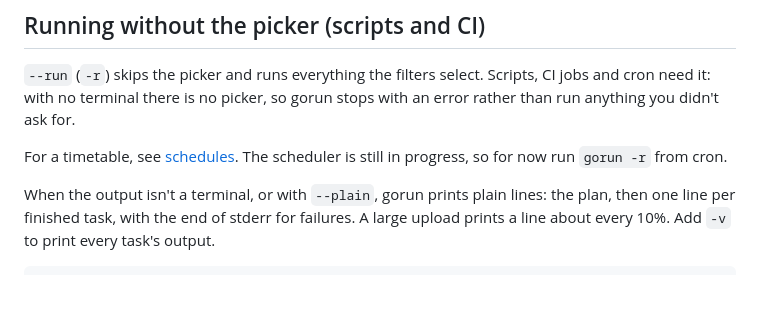
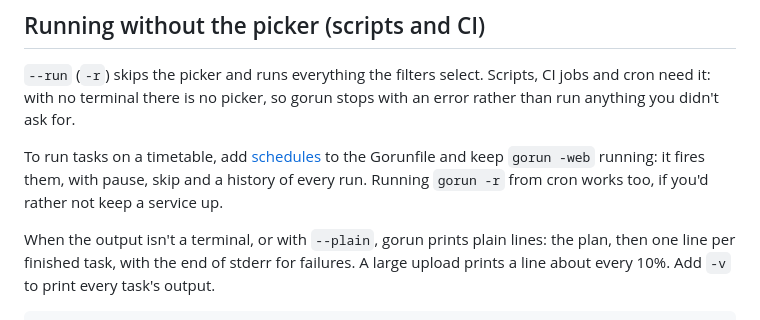
Before and after one commit to jenmud/gorun, a Markdown page: docs/running.md, the part around the change. Rendered like a GitHub page; blank space fills up the shorter version.

Commit message:
Schedules are no longer beta: point timetables at them, not cron
Co-Authored-By: Claude Opus 5.5 <noreply@anthropic.com>
Claude-Session: https://claude.ai/code/session_01EW1GXQyiCXk7g5DY1fHxcd

```diff
--- a/docs/running.md
+++ b/docs/running.md
@@ -124,8 +124,9 @@ In the verbose view the failed task is marked ✗ and opens by itself:
 need it: with no terminal there is no picker, so gorun stops with an error rather than run
 anything you didn't ask for.
 
-For a timetable, see [schedules](schedules.md). The scheduler is still in progress, so for now run
-`gorun -r` from cron.
+To run tasks on a timetable, add [schedules](schedules.md) to the Gorunfile and keep `gorun -web`
+running: it fires them, with pause, skip and a history of every run. Running `gorun -r` from cron
+works too, if you'd rather not keep a service up.
 
 When the output isn't a terminal, or with `--plain`, gorun prints plain lines: the plan, then one
 line per finished task, with the end of stderr for failures. A large upload prints a line about
```
